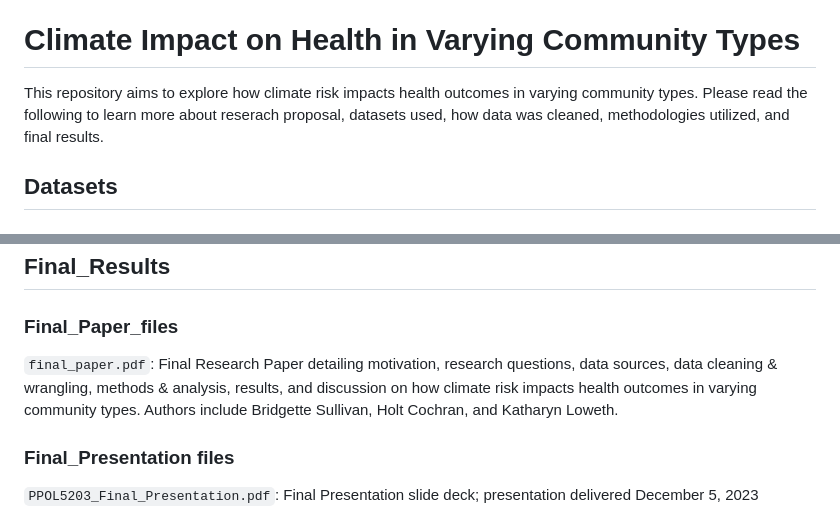
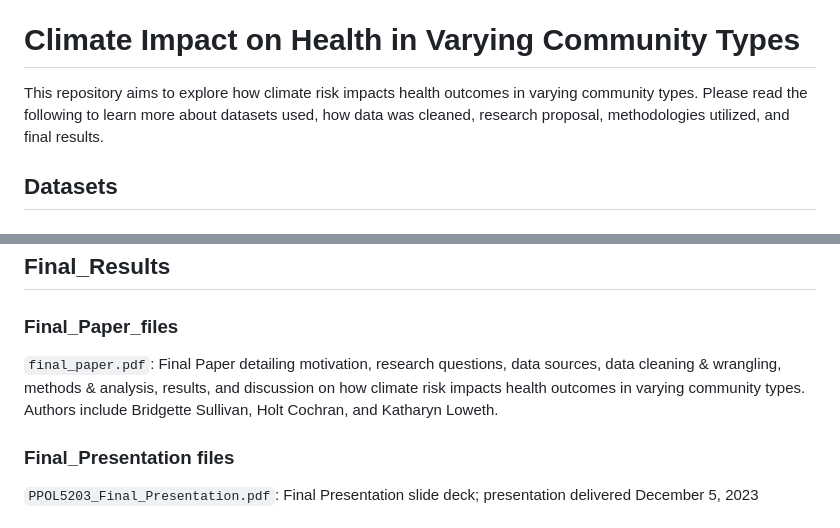
Before and after one commit to bridey397/PPOL5203_FinalProject, a Markdown page: README.md, 2 parts joined by grey strips. GitHub-like rendering.

Commit message:
update misspelling in readme

```diff
--- a/README.md
+++ b/README.md
@@ -3,7 +3,7 @@ Final project for PPOL5203
 
 
 # Climate Impact on Health in Varying Community Types
-This repository aims to explore how climate risk impacts health outcomes in varying community types. Please read the following to learn more about reserach proposal, datasets used, how data was cleaned, methodologies utilized, and final results.
+This repository aims to explore how climate risk impacts health outcomes in varying community types. Please read the following to learn more about datasets used, how data was cleaned, research proposal, methodologies utilized, and final results.
 
 ## Datasets
 
@@ -50,7 +50,7 @@ Not included is the NRI shape file used for the GIS models because the file size
 
 ### Final_Paper_files
 
-`final_paper.pdf`: Final Research Paper detailing motivation, research questions, data sources, data cleaning & wrangling, methods & analysis, results, and discussion on how climate risk impacts health outcomes in varying community types. Authors include Bridgette Sullivan, Holt Cochran, and Katharyn Loweth.
+`final_paper.pdf`: Final Paper detailing motivation, research questions, data sources, data cleaning & wrangling, methods & analysis, results, and discussion on how climate risk impacts health outcomes in varying community types. Authors include Bridgette Sullivan, Holt Cochran, and Katharyn Loweth.
 
 ### Final_Presentation files
 
```
